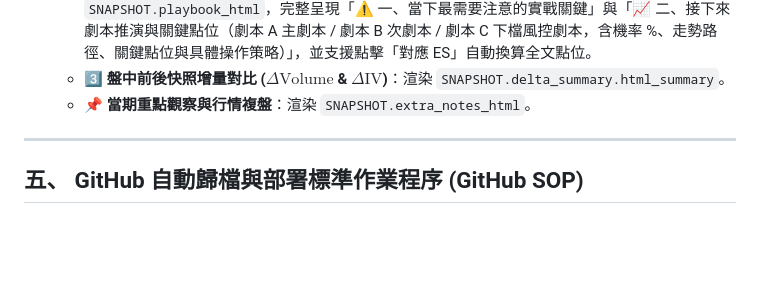
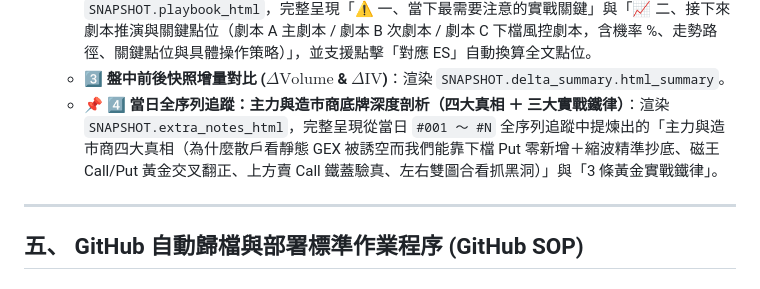
Before and after one commit to acstep/spx-gex-dashboard, a Markdown page: SPX_GEX_Full_Workflow_With_GitHub.md, the part around the change. Drawn GitHub-style; blank space fills up the shorter version.

Commit message:
Add 4th report card specification (Institutional Truths & 3 Golden Rules) to SPX_GEX_Full_Workflow_With_GitHub.md

```diff
--- a/SPX_GEX_Full_Workflow_With_GitHub.md
+++ b/SPX_GEX_Full_Workflow_With_GitHub.md
@@ -150,7 +150,7 @@ $$\Delta\text{IV}_K = \text{IV}_{K, t} - \text{IV}_{K, t-1}$$
    - **1️⃣ 造市商底牌驗真（IV Skew 照妖鏡）**
    - **2️⃣ 當下需要注意什麼 & 接下來劇本推演與關鍵點位（劇本 A / B / C）**：直接渲染 `SNAPSHOT.playbook_html`，完整呈現「⚠️ 一、當下最需要注意的實戰關鍵」與「📈 二、接下來劇本推演與關鍵點位（劇本 A 主劇本 / 劇本 B 次劇本 / 劇本 C 下檔風控劇本，含機率 %、走勢路徑、關鍵點位與具體操作策略）」，並支援點擊「對應 ES」自動換算全文點位。
    - **3️⃣ 盤中前後快照增量對比 ($\Delta\text{Volume}$ & $\Delta\text{IV}$)**：渲染 `SNAPSHOT.delta_summary.html_summary`。
-   - **📌 當期重點觀察與行情複盤**：渲染 `SNAPSHOT.extra_notes_html`。
+   - **📌 4️⃣ 當日全序列追蹤：主力與造市商底牌深度剖析（四大真相 ＋ 三大實戰鐵律）**：渲染 `SNAPSHOT.extra_notes_html`，完整呈現從當日 `#001 ～ #N` 全序列追蹤中提煉出的「主力與造市商四大真相（為什麼散戶看靜態 GEX 被誘空而我們能靠下檔 Put 零新增＋縮波精準抄底、磁王 Call/Put 黃金交叉翻正、上方賣 Call 鐵蓋驗真、左右雙圖合看抓黑洞）」與「3 條黃金實戰鐵律」。
 
 ---
 
```
